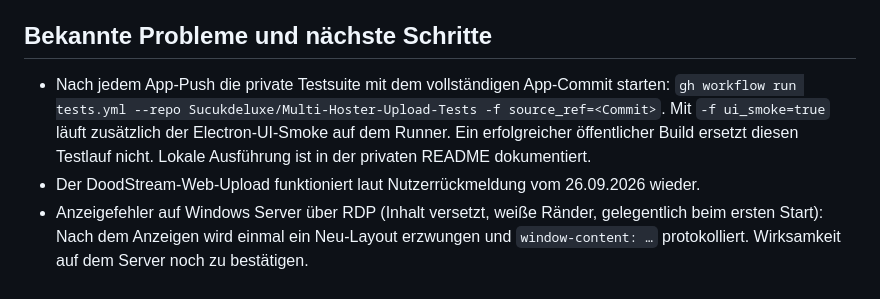
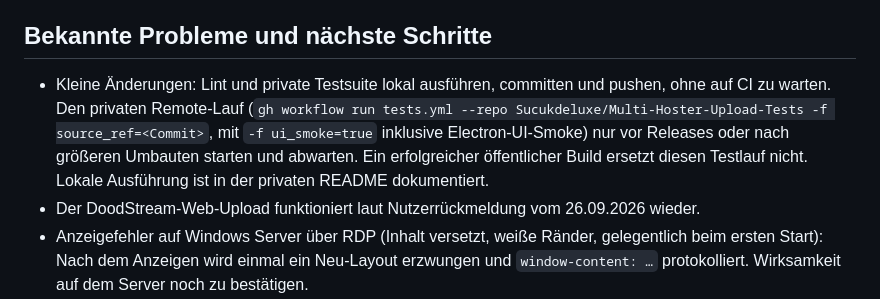
Before and after one commit to Sucukdeluxe/Multi-Hoster-Upload, a Markdown page: PROJECT_MEMORY.md, the part around the change. Drawn GitHub-style.

Commit message:
Run the remote private suite only before releases or larger changes

```diff
--- a/PROJECT_MEMORY.md
+++ b/PROJECT_MEMORY.md
@@ -48,7 +48,7 @@ Enthält der Projektpfad Shell-Sonderzeichen wie `&`, scheitern die npm-`.cmd`-S
 
 ## Bekannte Probleme und nächste Schritte
 
-- Nach jedem App-Push die private Testsuite mit dem vollständigen App-Commit starten: `gh workflow run tests.yml --repo Sucukdeluxe/Multi-Hoster-Upload-Tests -f source_ref=<Commit>`. Mit `-f ui_smoke=true` läuft zusätzlich der Electron-UI-Smoke auf dem Runner. Ein erfolgreicher öffentlicher Build ersetzt diesen Testlauf nicht. Lokale Ausführung ist in der privaten README dokumentiert.
+- Kleine Änderungen: Lint und private Testsuite lokal ausführen, committen und pushen, ohne auf CI zu warten. Den privaten Remote-Lauf (`gh workflow run tests.yml --repo Sucukdeluxe/Multi-Hoster-Upload-Tests -f source_ref=<Commit>`, mit `-f ui_smoke=true` inklusive Electron-UI-Smoke) nur vor Releases oder nach größeren Umbauten starten und abwarten. Ein erfolgreicher öffentlicher Build ersetzt diesen Testlauf nicht. Lokale Ausführung ist in der privaten README dokumentiert.
 - Der DoodStream-Web-Upload funktioniert laut Nutzerrückmeldung vom 26.09.2026 wieder.
 - Anzeigefehler auf Windows Server über RDP (Inhalt versetzt, weiße Ränder, gelegentlich beim ersten Start): Nach dem Anzeigen wird einmal ein Neu-Layout erzwungen und `window-content: …` protokolliert. Wirksamkeit auf dem Server noch zu bestätigen.
 - Wird eine vollständig abgelehnte Dateiauswahl gemeldet, zeigt der Hinweis die Vorabprüfungsbilanz statt eines kurzen Duplikathinweises. Eine verständlichere Einzeldatei-Meldung wäre möglich.
```
